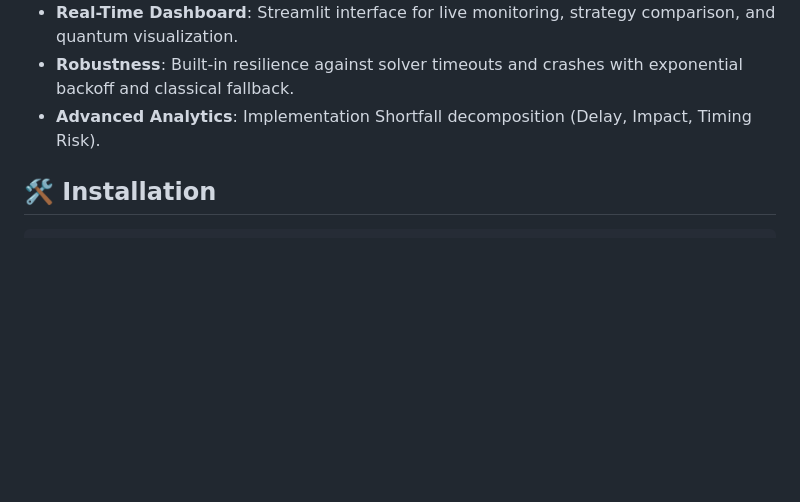
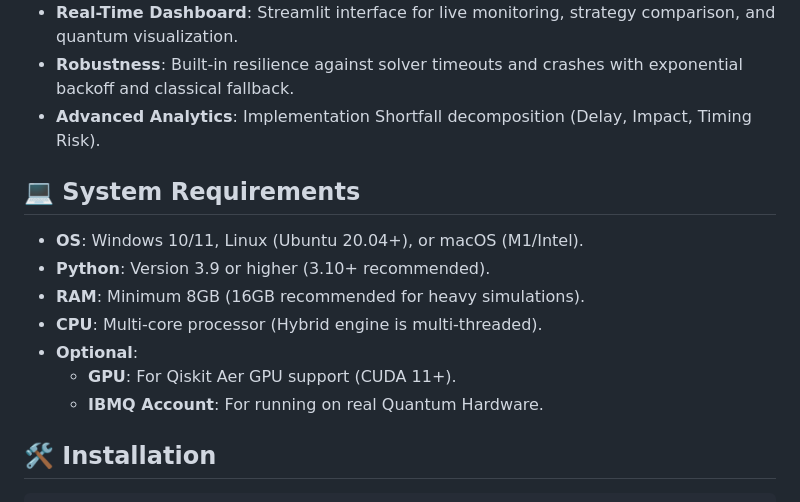
Before and after one commit to Quantum-Blade1/Hybrid-Quantum-Classical-Optimal-Execution-Engine-for-Low-Latency-Trading, a Markdown page: README.md, the part around the change. GitHub-like rendering; blank space fills up the shorter version.

Commit message:
Docs: Added System Requirements to README

```diff
--- a/README.md
+++ b/README.md
@@ -22,6 +22,16 @@ A research-grade hybrid architecture for optimal trade execution, combining low-
 *   **Real-Time Dashboard**: Streamlit interface for live monitoring, strategy comparison, and quantum visualization.
 *   **Robustness**: Built-in resilience against solver timeouts and crashes with exponential backoff and classical fallback.
 *   **Advanced Analytics**: Implementation Shortfall decomposition (Delay, Impact, Timing Risk).
+
+## 💻 System Requirements
+
+*   **OS**: Windows 10/11, Linux (Ubuntu 20.04+), or macOS (M1/Intel).
+*   **Python**: Version 3.9 or higher (3.10+ recommended).
+*   **RAM**: Minimum 8GB (16GB recommended for heavy simulations).
+*   **CPU**: Multi-core processor (Hybrid engine is multi-threaded).
+*   **Optional**:
+    *   **GPU**: For Qiskit Aer GPU support (CUDA 11+).
+    *   **IBMQ Account**: For running on real Quantum Hardware.
 
 ## 🛠️ Installation
 
```
